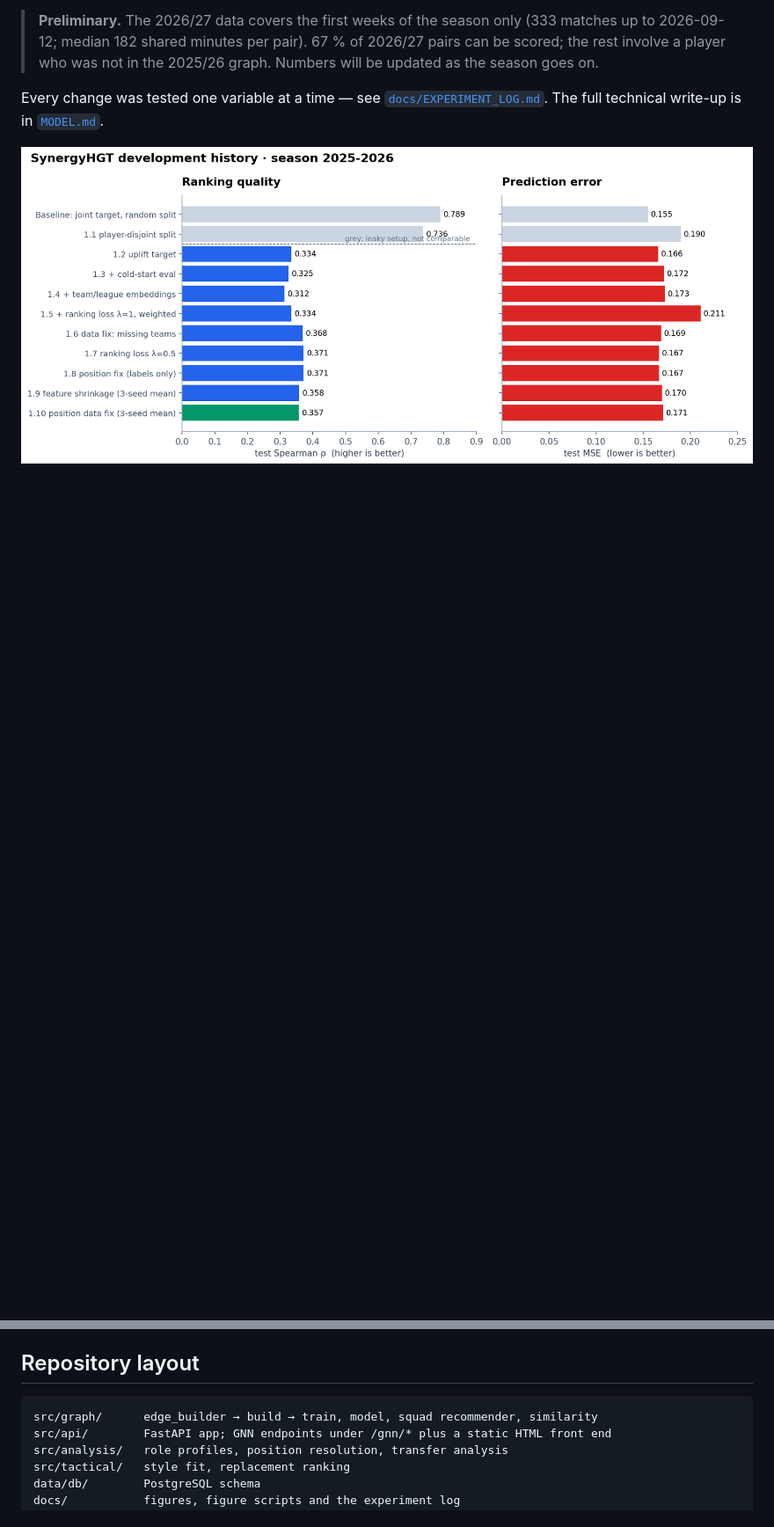
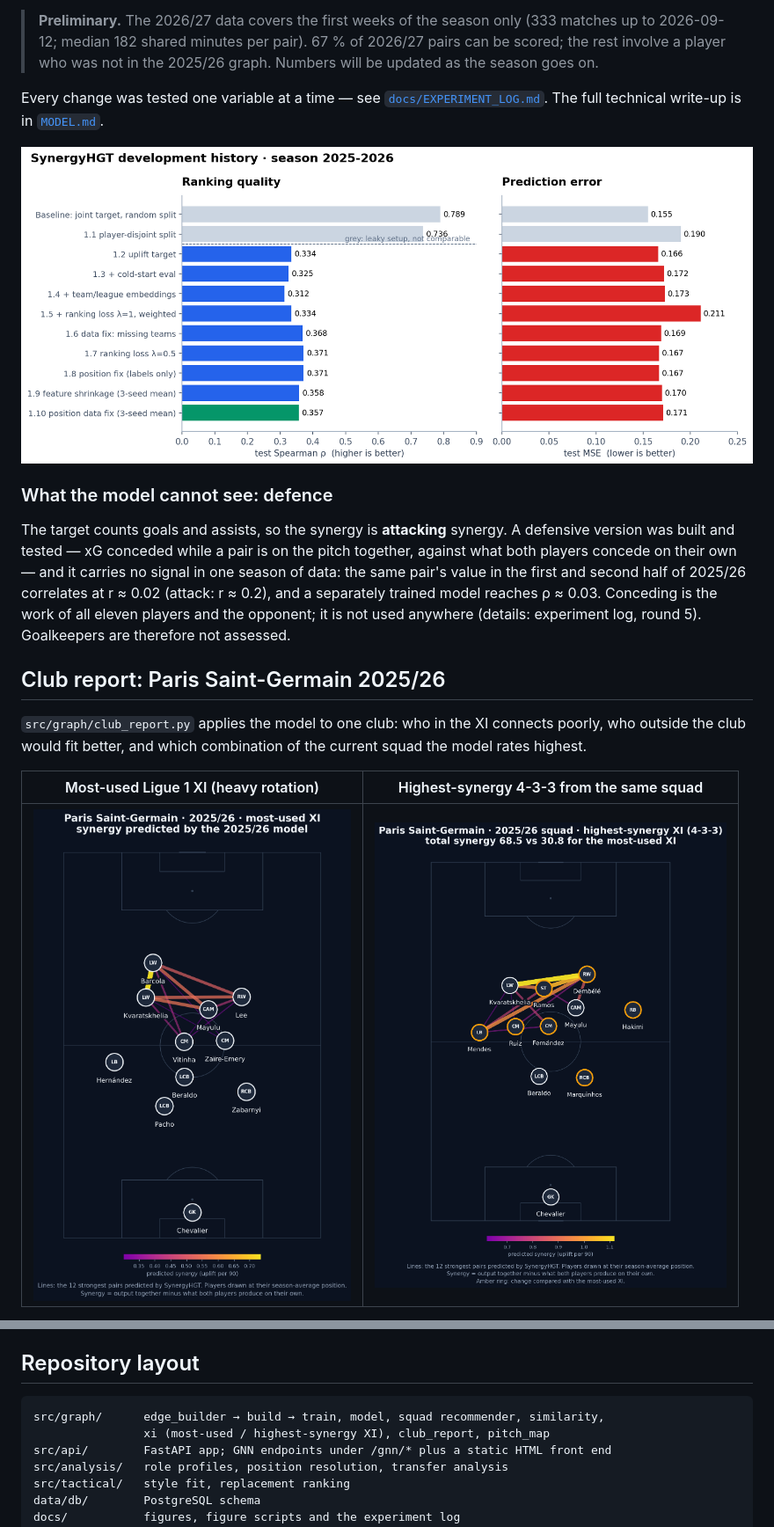
Before and after one commit to furkankupcu/football-synergy-gnn, a Markdown page: README.md, 2 parts joined by grey strips. Shown at 88% size. Drawn GitHub-style; pictures changed too: docs/club/psg_xi_best_synergy.png (added), docs/club/psg_xi_most_used.png (added); blank space fills up the shorter version.

````diff
--- a/README.md
+++ b/README.md
@@ -78,3 +79,23 @@ The full technical write-up is in [`MODEL.md`](MODEL.md).
 
 ![Development history](docs/model_metrics.png)
 
+### What the model cannot see: defence
+
+The target counts goals and assists, so the synergy is **attacking** synergy. A defensive
+version was built and tested — xG conceded while a pair is on the pitch together, against
+what both players concede on their own — and it carries no signal in one season of data: the
+same pair's value in the first and second half of 2025/26 correlates at r ≈ 0.02 (attack:
+r ≈ 0.2), and a separately trained model reaches ρ ≈ 0.03. Conceding is the work of all eleven
+players and the opponent; it is not used anywhere (details: experiment log, round 5).
+Goalkeepers are therefore not assessed.
+
+## Club report: Paris Saint-Germain 2025/26
+
+`src/graph/club_report.py` applies the model to one club: who in the XI connects poorly, who
+outside the club would fit better, and which combination of the current squad the model rates
+highest.
+
+| Most-used Ligue 1 XI (heavy rotation) | Highest-synergy 4-3-3 from the same squad |
+|---|---|
+| <img src="docs/club/psg_xi_most_used.png" width="400" alt="PSG most-used XI with three centre-backs and no right-back"> | <img src="docs/club/psg_xi_best_synergy.png" width="400" alt="PSG highest-synergy 4-3-3"> |
+
@@ -103,7 +143,8 @@ See [`src/graph/positions.py`](src/graph/positions.py) and its tests.
 ## Repository layout
 
 ```
-src/graph/      edge_builder → build → train, model, squad recommender, similarity
+src/graph/      edge_builder → build → train, model, squad recommender, similarity,
+                xi (most-used / highest-synergy XI), club_report, pitch_map
 src/api/        FastAPI app; GNN endpoints under /gnn/* plus a static HTML front end
 src/analysis/   role profiles, position resolution, transfer analysis
 src/tactical/   style fit, replacement ranking
````
Also changed, not shown: other parts of README.md (+26 -4 lines), MODEL.md (+13 -0 lines), docs/EXPERIMENT_LOG.md (+28 -0 lines), docs/club/psg_transfer_board.png (added), docs/club/psg_transfer_needs.png (added), docs/hero_synergy.png (deleted), 9 other files.
